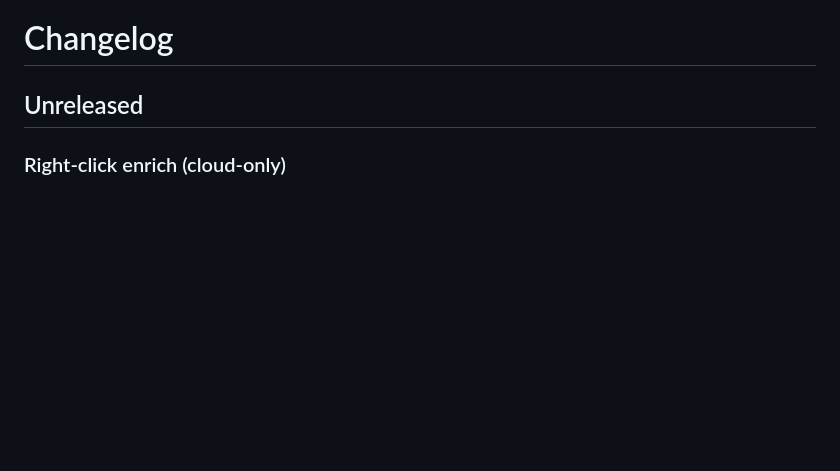
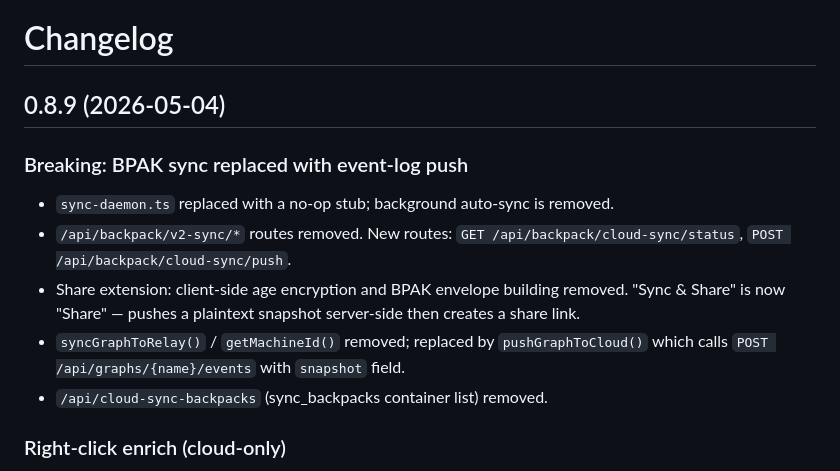
Before and after one commit to NoahIrzinger/backpack-viewer, a Markdown page: CHANGELOG.md, the part around the change. GitHub-like rendering; blank space fills up the shorter version.

Commit message:
update changelog for 0.8.9

```diff
--- a/CHANGELOG.md
+++ b/CHANGELOG.md
@@ -1,6 +1,13 @@
 # Changelog
 
-## Unreleased
+## 0.8.9 (2026-05-04)
+
+### Breaking: BPAK sync replaced with event-log push
+- `sync-daemon.ts` replaced with a no-op stub; background auto-sync is removed.
+- `/api/backpack/v2-sync/*` routes removed. New routes: `GET /api/backpack/cloud-sync/status`, `POST /api/backpack/cloud-sync/push`.
+- Share extension: client-side age encryption and BPAK envelope building removed. "Sync & Share" is now "Share" — pushes a plaintext snapshot server-side then creates a share link.
+- `syncGraphToRelay()` / `getMachineId()` removed; replaced by `pushGraphToCloud()` which calls `POST /api/graphs/{name}/events` with `snapshot` field.
+- `/api/cloud-sync-backpacks` (sync_backpacks container list) removed.
 
 ### Right-click enrich (cloud-only)
 - New `src/enrich-panel.ts` opens a small live-progress panel when the user right-clicks a node and picks "Enrich". It POSTs `{backpack, nodeId}` to `window.BACKPACK_ENRICH_ENDPOINT` (set by backpack-app to `/api/enrich/node`) and renders the SSE stream of agent events (`tool_call`, `tool_result`, `graph_change`, etc.). On `done` with mutations applied, the host reloads the ontology so the canvas reflects the agent's persisted changes. The right-click menu item is conditional on the global being set, so OSS-standalone keeps its existing menu items unchanged.
```
